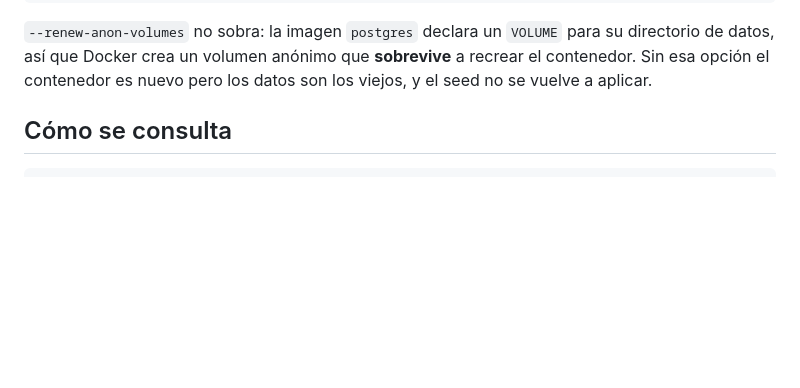
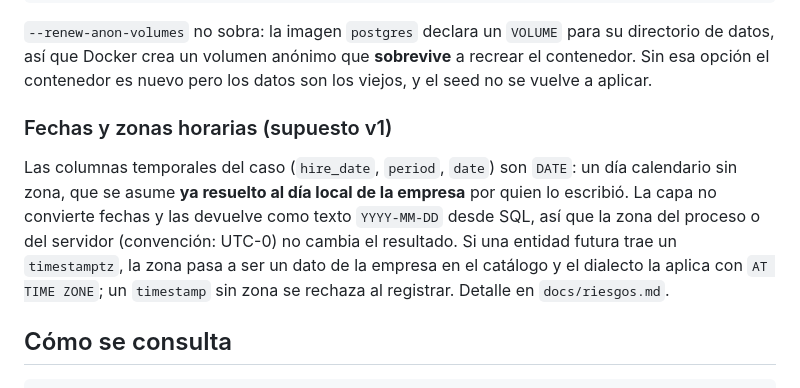
Before and after one commit to zelariuz/prueba-tecnica-buk, a Markdown page: README.md, the part around the change. GitHub-like rendering; blank space fills up the shorter version.

Commit message:
[docs] supuesto v1 de fechas: DATE en día local de la empresa; riesgo de zonas horarias con evolución

```diff
--- a/README.md
+++ b/README.md
@@ -80,6 +80,17 @@ docker compose up -d --force-recreate --renew-anon-volumes db   # vuelve a cero
 su directorio de datos, así que Docker crea un volumen anónimo que **sobrevive**
 a recrear el contenedor. Sin esa opción el contenedor es nuevo pero los datos son
 los viejos, y el seed no se vuelve a aplicar.
+
+### Fechas y zonas horarias (supuesto v1)
+
+Las columnas temporales del caso (`hire_date`, `period`, `date`) son `DATE`: un
+día calendario sin zona, que se asume **ya resuelto al día local de la empresa**
+por quien lo escribió. La capa no convierte fechas y las devuelve como texto
+`YYYY-MM-DD` desde SQL, así que la zona del proceso o del servidor (convención:
+UTC-0) no cambia el resultado. Si una entidad futura trae un `timestamptz`, la
+zona pasa a ser un dato de la empresa en el catálogo y el dialecto la aplica con
+`AT TIME ZONE`; un `timestamp` sin zona se rechaza al registrar. Detalle en
+`docs/riesgos.md`.
 
 ## Cómo se consulta
 
```
Also changed, not shown: docs/riesgos.md (+1 -0 lines).
